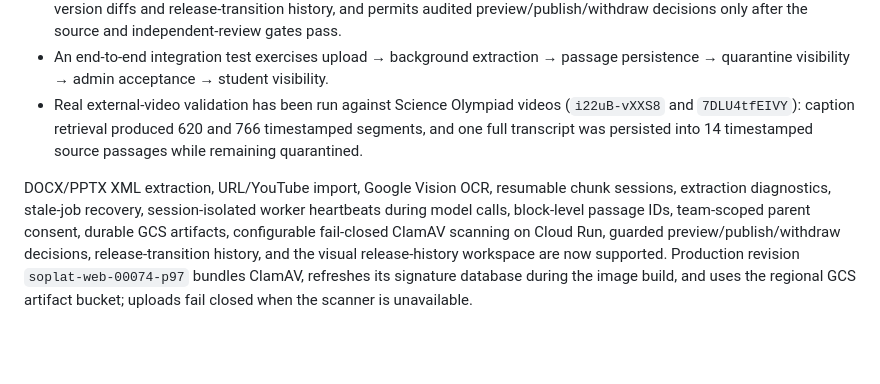
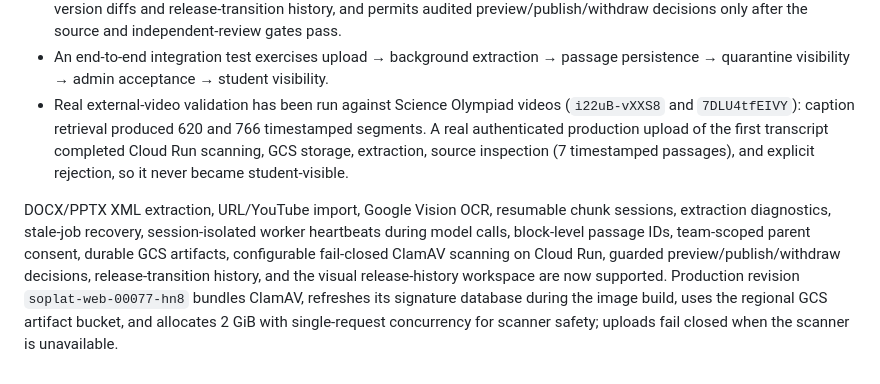
Before and after one commit to jiangyurong609/science-olympiad, a Markdown page: docs/CONTENT_INGESTION_PORTAL_DESIGN.md, the part around the change. Drawn GitHub-style; blank space fills up the shorter version.

Commit message:
Record authenticated production ingestion validation

```diff
--- a/docs/CONTENT_INGESTION_PORTAL_DESIGN.md
+++ b/docs/CONTENT_INGESTION_PORTAL_DESIGN.md
@@ -368,6 +368,6 @@ The first vertical slice is implemented and verified in the application:
 - Background jobs now carry leases/heartbeats and reclaim stale running jobs; ingestion is idempotent for completed runs.
 - Content Studio now includes a guarded release manager: it lists current course versions and blockers, exposes lesson-version diffs and release-transition history, and permits audited preview/publish/withdraw decisions only after the source and independent-review gates pass.
 - An end-to-end integration test exercises upload → background extraction → passage persistence → quarantine visibility → admin acceptance → student visibility.
-- Real external-video validation has been run against Science Olympiad videos (`i22uB-vXXS8` and `7DLU4tfEIVY`): caption retrieval produced 620 and 766 timestamped segments, and one full transcript was persisted into 14 timestamped source passages while remaining quarantined.
+- Real external-video validation has been run against Science Olympiad videos (`i22uB-vXXS8` and `7DLU4tfEIVY`): caption retrieval produced 620 and 766 timestamped segments. A real authenticated production upload of the first transcript completed Cloud Run scanning, GCS storage, extraction, source inspection (7 timestamped passages), and explicit rejection, so it never became student-visible.
 
-DOCX/PPTX XML extraction, URL/YouTube import, Google Vision OCR, resumable chunk sessions, extraction diagnostics, stale-job recovery, session-isolated worker heartbeats during model calls, block-level passage IDs, team-scoped parent consent, durable GCS artifacts, configurable fail-closed ClamAV scanning on Cloud Run, guarded preview/publish/withdraw decisions, release-transition history, and the visual release-history workspace are now supported. Production revision `soplat-web-00074-p97` bundles ClamAV, refreshes its signature database during the image build, and uses the regional GCS artifact bucket; uploads fail closed when the scanner is unavailable.
+DOCX/PPTX XML extraction, URL/YouTube import, Google Vision OCR, resumable chunk sessions, extraction diagnostics, stale-job recovery, session-isolated worker heartbeats during model calls, block-level passage IDs, team-scoped parent consent, durable GCS artifacts, configurable fail-closed ClamAV scanning on Cloud Run, guarded preview/publish/withdraw decisions, release-transition history, and the visual release-history workspace are now supported. Production revision `soplat-web-00077-hn8` bundles ClamAV, refreshes its signature database during the image build, uses the regional GCS artifact bucket, and allocates 2 GiB with single-request concurrency for scanner safety; uploads fail closed when the scanner is unavailable.
```
